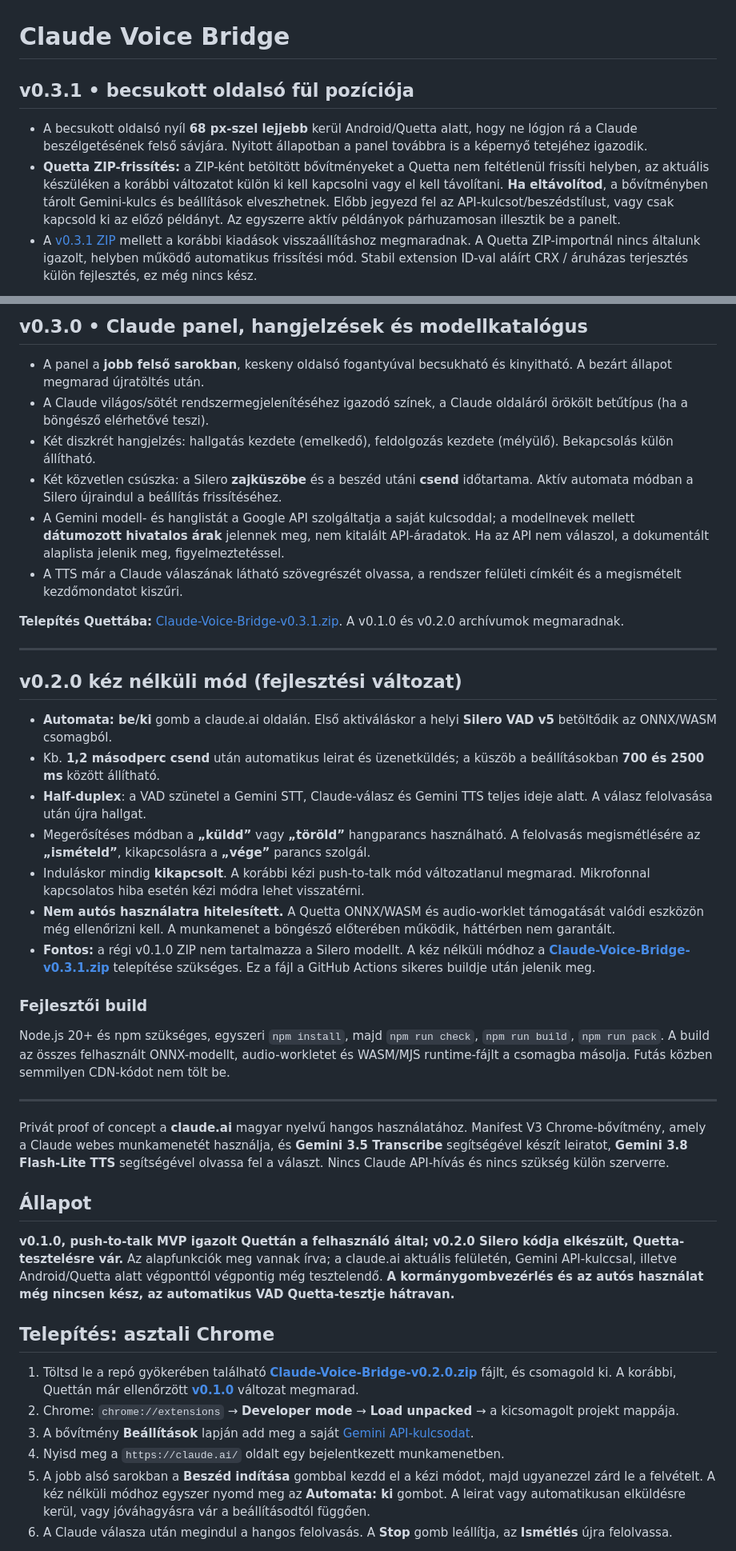
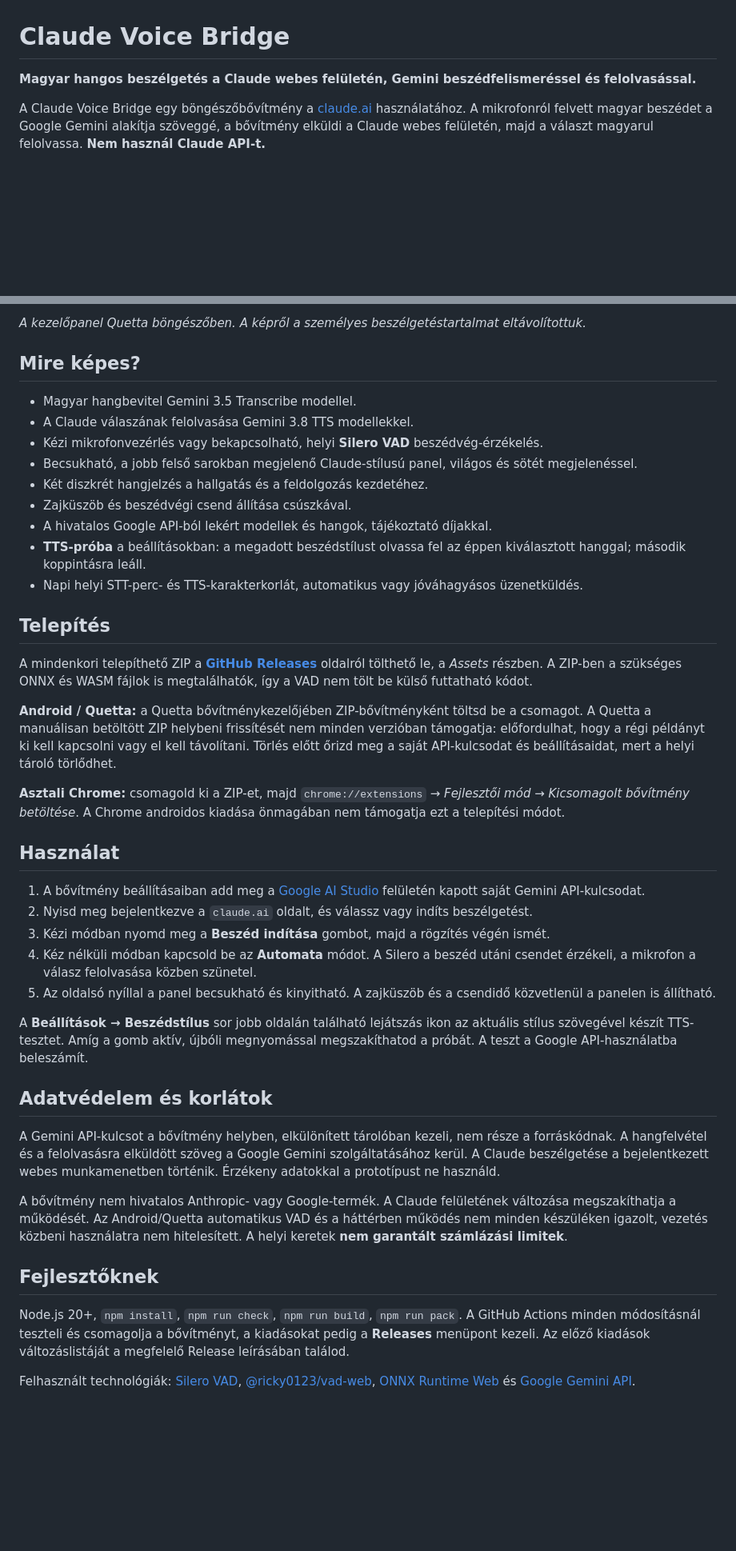
Before and after one commit to sanchomuzax/Claude-voice-bridge-Chrome-extension, a Markdown page: README.md, 2 parts joined by grey strips. Shown at 80% size. GitHub-like rendering; blank space fills up the shorter version.

Commit message:
docs: replace version-log README with concise Hungarian installation and usage guide

```diff
--- a/README.md
+++ b/README.md
@@ -1,8 +1,6 @@
 # Claude Voice Bridge
 
-## v0.3.1 • becsukott oldalsó fül pozíciója
+**Magyar hangos beszélgetés a Claude webes felületén, Gemini beszédfelismeréssel és felolvasással.**
 
-- A becsukott oldalsó nyíl **68 px-szel lejjebb** kerül Android/Quetta alatt, hogy ne lógjon rá a Claude beszélgetésének felső sávjára. Nyitott állapotban a panel továbbra is a képernyő tetejéhez igazodik.
-- **Quetta ZIP-frissítés:** a ZIP-ként betöltött bővítményeket a Quetta nem feltétlenül frissíti helyben, az aktuális készüléken a korábbi változatot külön ki kell kapcsolni vagy el kell távolítani. **Ha eltávolítod**, a bővítményben tárolt Gemini-kulcs és beállítások elveszhetnek. Előbb jegyezd fel az API-kulcsot/beszédstílust, vagy csak kapcsold ki az előző példányt. Az egyszerre aktív példányok párhuzamosan illesztik be a panelt.
-- A [v0.3.1 ZIP](Claude-Voice-Bridge-v0.3.1.zip) mellett a korábbi kiadások visszaállításhoz megmaradnak. A Quetta ZIP-importnál nincs általunk igazolt, helyben működő automatikus frissítési mód. Stabil extension ID-val aláírt CRX / áruházas terjesztés külön fejlesztés, ez még nincs kész.
+A Claude Voice Bridge egy böngészőbővítmény a [claude.ai](https://claude.ai/) használatához. A mikrofonról felvett magyar beszédet a Google Gemini alakítja szöveggé, a bővítmény elküldi a Claude webes felületén, majd a választ magyarul felolvassa. **Nem használ Claude API-t.**
 
@@ -10,47 +8,45 @@
 
-## v0.3.0 • Claude panel, hangjelzések és modellkatalógus
+*A kezelőpanel Quetta böngészőben. A képről a személyes beszélgetéstartalmat eltávolítottuk.*
 
-- A panel a **jobb felső sarokban**, keskeny oldalsó fogantyúval becsukható és kinyitható. A bezárt állapot megmarad újratöltés után.
-- A Claude világos/sötét rendszermegjelenítéséhez igazodó színek, a Claude oldaláról örökölt betűtípus (ha a böngésző elérhetővé teszi).
-- Két diszkrét hangjelzés: hallgatás kezdete (emelkedő), feldolgozás kezdete (mélyülő). Bekapcsolás külön állítható.
-- Két közvetlen csúszka: a Silero **zajküszöbe** és a beszéd utáni **csend** időtartama. Aktív automata módban a Silero újraindul a beállítás frissítéséhez.
-- A Gemini modell- és hanglistát a Google API szolgáltatja a saját kulcsoddal; a modellnevek mellett **dátumozott hivatalos árak** jelennek meg, nem kitalált API-áradatok. Ha az API nem válaszol, a dokumentált alaplista jelenik meg, figyelmeztetéssel.
-- A TTS már a Claude válaszának látható szövegrészét olvassa, a rendszer felületi címkéit és a megismételt kezdőmondatot kiszűri.
+## Mire képes?
 
-**Telepítés Quettába:** [Claude-Voice-Bridge-v0.3.1.zip](Claude-Voice-Bridge-v0.3.1.zip). A v0.1.0 és v0.2.0 archívumok megmaradnak.
+- Magyar hangbevitel Gemini 3.5 Transcribe modellel.
+- A Claude válaszának felolvasása Gemini 3.8 TTS modellekkel.
+- Kézi mikrofonvezérlés vagy bekapcsolható, helyi **Silero VAD** beszédvég-érzékelés.
+- Becsukható, a jobb felső sarokban megjelenő Claude-stílusú panel, világos és sötét megjelenéssel.
+- Két diszkrét hangjelzés a hallgatás és a feldolgozás kezdetéhez.
+- Zajküszöb és beszédvégi csend állítása csúszkával.
+- A hivatalos Google API-ból lekért modellek és hangok, tájékoztató díjakkal.
+- **TTS-próba** a beállításokban: a megadott beszédstílust olvassa fel az éppen kiválasztott hanggal; második koppintásra leáll.
+- Napi helyi STT-perc- és TTS-karakterkorlát, automatikus vagy jóváhagyásos üzenetküldés.
 
----
+## Telepítés
 
-## v0.2.0 kéz nélküli mód (fejlesztési változat)
+A mindenkori telepíthető ZIP a **[GitHub Releases](https://github.com/sanchomuzax/Claude-voice-bridge-Chrome-extension/releases/latest)** oldalról tölthető le, a *Assets* részben. A ZIP-ben a szükséges ONNX és WASM fájlok is megtalálhatók, így a VAD nem tölt be külső futtatható kódot.
 
-- **Automata: be/ki** gomb a claude.ai oldalán. Első aktiváláskor a helyi **Silero VAD v5** betöltődik az ONNX/WASM csomagból.
-- Kb. **1,2 másodperc csend** után automatikus leirat és üzenetküldés; a küszöb a beállításokban **700 és 2500 ms** között állítható.
-- **Half-duplex**: a VAD szünetel a Gemini STT, Claude-válasz és Gemini TTS teljes ideje alatt. A válasz felolvasása után újra hallgat.
-- Megerősítéses módban a **„küldd”** vagy **„töröld”** hangparancs használható. A felolvasás megismétlésére az **„ismételd”**, kikapcsolásra a **„vége”** parancs szolgál.
-- Induláskor mindig **kikapcsolt**. A korábbi kézi push-to-talk mód változatlanul megmarad. Mikrofonnal kapcsolatos hiba esetén kézi módra lehet visszatérni.
-- **Nem autós használatra hitelesített.** A Quetta ONNX/WASM és audio-worklet támogatását valódi eszközön még ellenőrizni kell. A munkamenet a böngésző előterében működik, háttérben nem garantált.
-- **Fontos:** a régi v0.1.0 ZIP nem tartalmazza a Silero modellt. A kéz nélküli módhoz a **[Claude-Voice-Bridge-v0.3.1.zip](Claude-Voice-Bridge-v0.2.0.zip)** telepítése szükséges. Ez a fájl a GitHub Actions sikeres buildje után jelenik meg.
+**Android / Quetta:** a Quetta bővítménykezelőjében ZIP-bővítményként töltsd be a csomagot. A Quetta a manuálisan betöltött ZIP helybeni frissítését nem minden verzióban támogatja: előfordulhat, hogy a régi példányt ki kell kapcsolni vagy el kell távolítani. Törlés előtt őrizd meg a saját API-kulcsodat és beállításaidat, mert a helyi tároló törlődhet.
 
-### Fejlesztői build
+**Asztali Chrome:** csomagold ki a ZIP-et, majd `chrome://extensions` → *Fejlesztői mód* → *Kicsomagolt bővítmény betöltése*. A Chrome androidos kiadása önmagában nem támogatja ezt a telepítési módot.
 
-Node.js 20+ és npm szükséges, egyszeri `npm install`, majd `npm run check`, `npm run build`, `npm run pack`. A build az összes felhasznált ONNX-modellt, audio-workletet és WASM/MJS runtime-fájlt a csomagba másolja. Futás közben semmilyen CDN-kódot nem tölt be.
+## Használat
 
----
+1. A bővítmény beállításaiban add meg a [Google AI Studio](https://aistudio.google.com/apikey) felületén kapott saját Gemini API-kulcsodat.
+2. Nyisd meg bejelentkezve a `claude.ai` oldalt, és válassz vagy indíts beszélgetést.
+3. Kézi módban nyomd meg a **Beszéd indítása** gombot, majd a rögzítés végén ismét.
+4. Kéz nélküli módban kapcsold be az **Automata** módot. A Silero a beszéd utáni csendet érzékeli, a mikrofon a válasz felolvasása közben szünetel.
+5. Az oldalsó nyíllal a panel becsukható és kinyitható. A zajküszöb és a csendidő közvetlenül a panelen is állítható.
 
+A **Beállítások → Beszédstílus** sor jobb oldalán található lejátszás ikon az aktuális stílus szövegével készít TTS-tesztet. Amíg a gomb aktív, újbóli megnyomással megszakíthatod a próbát. A teszt a Google API-használatba beleszámít.
 
+## Adatvédelem és korlátok
 
-Privát proof of concept a **claude.ai** magyar nyelvű hangos használatához. Manifest V3 Chrome-bővítmény, amely a Claude webes munkamenetét használja, és **Gemini 3.5 Transcribe** segítségével készít leiratot, **Gemini 3.8 Flash-Lite TTS** segítségével olvassa fel a választ. Nincs Claude API-hívás és nincs szükség külön szerverre.
+A Gemini API-kulcsot a bővítmény helyben, elkülönített tárolóban kezeli, nem része a forráskódnak. A hangfelvétel és a felolvasásra elküldött szöveg a Google Gemini szolgáltatásához kerül. A Claude beszélgetése a bejelentkezett webes munkamenetben történik. Érzékeny adatokkal a prototípust ne használd.
 
-## Állapot
+A bővítmény nem hivatalos Anthropic- vagy Google-termék. A Claude felületének változása megszakíthatja a működését. Az Android/Quetta automatikus VAD és a háttérben működés nem minden készüléken igazolt, vezetés közbeni használatra nem hitelesített. A helyi keretek **nem garantált számlázási limitek**.
 
-**v0.1.0, push-to-talk MVP igazolt Quettán a felhasználó által; v0.2.0 Silero kódja elkészült, Quetta-tesztelésre vár.** Az alapfunkciók meg vannak írva; a claude.ai aktuális felületén, Gemini API-kulccsal, illetve Android/Quetta alatt végponttól végpontig még tesztelendő. **A kormánygombvezérlés és az autós használat még nincsen kész, az automatikus VAD Quetta-tesztje hátravan.**
+## Fejlesztőknek
 
-## Telepítés: asztali Chrome
+Node.js 20+, `npm install`, `npm run check`, `npm run build`, `npm run pack`. A GitHub Actions minden módosításnál teszteli és csomagolja a bővítményt, a kiadásokat pedig a **Releases** menüpont kezeli. Az előző kiadások változáslistáját a megfelelő Release leírásában találod.
 
-1. Töltsd le a repó gyökerében található **[Claude-Voice-Bridge-v0.2.0.zip](Claude-Voice-Bridge-v0.2.0.zip)** fájlt, és csomagold ki. A korábbi, Quettán már ellenőrzött **[v0.1.0](Claude-Voice-Bridge-v0.1.0.zip)** változat megmarad.
-2. Chrome: `chrome://extensions` → **Developer mode** → **Load unpacked** → a kicsomagolt projekt mappája.
-3. A bővítmény **Beállítások** lapján add meg a saját [Gemini API-kulcsodat](https://aistudio.google.com/apikey).
-4. Nyisd meg a `https://claude.ai/` oldalt egy bejelentkezett munkamenetben.
-5. A jobb alsó sarokban a **Beszéd indítása** gombbal kezdd el a kézi módot, majd ugyanezzel zárd le a felvételt. A kéz nélküli módhoz egyszer nyomd meg az **Automata: ki** gombot. A leirat vagy automatikusan elküldésre kerül, vagy jóváhagyásra vár a beállításodtól függően.
-6. A Claude válasza után megindul a hangos felolvasás. A **Stop** gomb leállítja, az **Ismétlés** újra felolvassa.
+Felhasznált technológiák: [Silero VAD](https://github.com/snakers4/silero-vad), [@ricky0123/vad-web](https://github.com/ricky0123/vad), [ONNX Runtime Web](https://onnxruntime.ai/) és [Google Gemini API](https://ai.google.dev/gemini-api/docs).
 
```
Also changed, not shown: other parts of README.md (+2 -29 lines).
